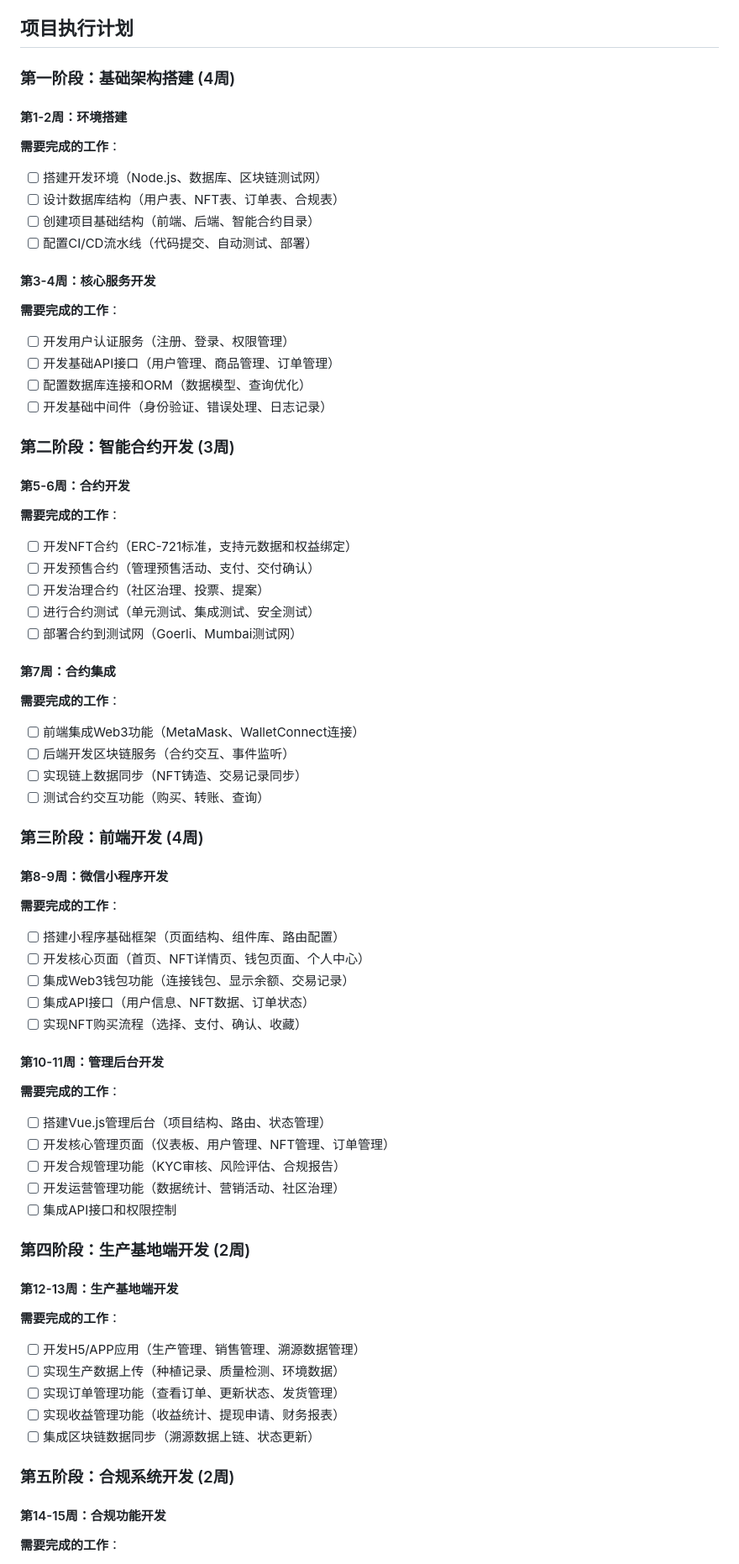
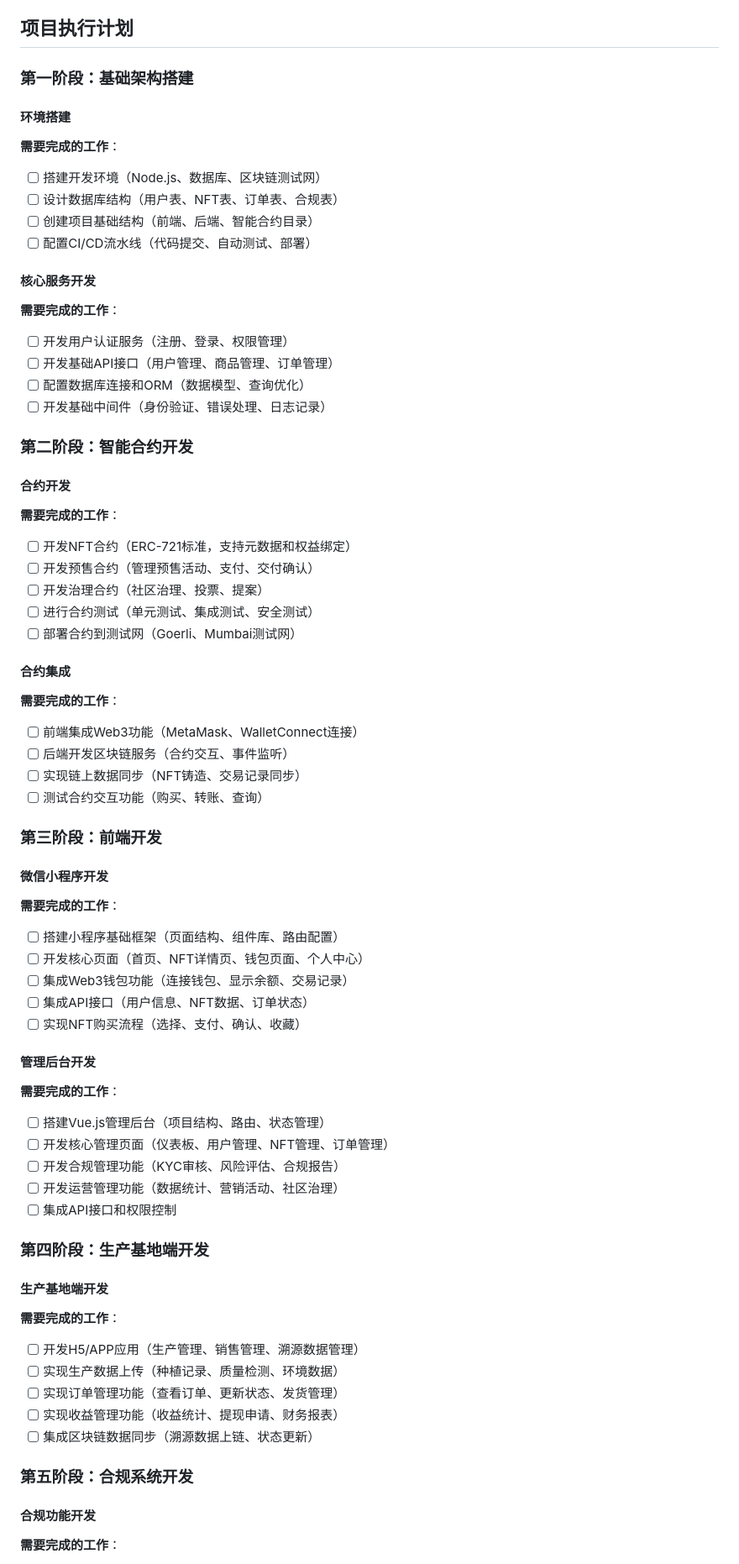
Before and after one commit to zane0623/-, a Markdown page: 钜园农业恐龙蛋荔枝NFT预售平台实现方案.md, the part around the change printed below. Shown: that part at 84% size. Drawn GitHub-style.

```diff
--- a/钜园农业恐龙蛋荔枝NFT预售平台实现方案.md
+++ b/钜园农业恐龙蛋荔枝NFT预售平台实现方案.md
@@ -15,25 +15,25 @@
 
 ## 项目执行计划
 
-### 第一阶段：基础架构搭建 (4周)
+### 第一阶段：基础架构搭建
 
-#### 第1-2周：环境搭建
+#### 环境搭建
 **需要完成的工作**：
 - [ ] 搭建开发环境（Node.js、数据库、区块链测试网）
 - [ ] 设计数据库结构（用户表、NFT表、订单表、合规表）
 - [ ] 创建项目基础结构（前端、后端、智能合约目录）
 - [ ] 配置CI/CD流水线（代码提交、自动测试、部署）
 
-#### 第3-4周：核心服务开发
+#### 核心服务开发
 **需要完成的工作**：
 - [ ] 开发用户认证服务（注册、登录、权限管理）
 - [ ] 开发基础API接口（用户管理、商品管理、订单管理）
 - [ ] 配置数据库连接和ORM（数据模型、查询优化）
 - [ ] 开发基础中间件（身份验证、错误处理、日志记录）
 
-### 第二阶段：智能合约开发 (3周)
+### 第二阶段：智能合约开发
 
-#### 第5-6周：合约开发
+#### 合约开发
 **需要完成的工作**：
 - [ ] 开发NFT合约（ERC-721标准，支持元数据和权益绑定）
 - [ ] 开发预售合约（管理预售活动、支付、交付确认）
@@ -41,16 +41,16 @@
 - [ ] 进行合约测试（单元测试、集成测试、安全测试）
 - [ ] 部署合约到测试网（Goerli、Mumbai测试网）
 
-#### 第7周：合约集成
+#### 合约集成
 **需要完成的工作**：
 - [ ] 前端集成Web3功能（MetaMask、WalletConnect连接）
 - [ ] 后端开发区块链服务（合约交互、事件监听）
 - [ ] 实现链上数据同步（NFT铸造、交易记录同步）
 - [ ] 测试合约交互功能（购买、转账、查询）
 
-### 第三阶段：前端开发 (4周)
+### 第三阶段：前端开发
 
-#### 第8-9周：微信小程序开发
+#### 微信小程序开发
 **需要完成的工作**：
 - [ ] 搭建小程序基础框架（页面结构、组件库、路由配置）
 - [ ] 开发核心页面（首页、NFT详情页、钱包页面、个人中心）
@@ -58,7 +58,7 @@
 - [ ] 集成API接口（用户信息、NFT数据、订单状态）
 - [ ] 实现NFT购买流程（选择、支付、确认、收藏）
 
-#### 第10-11周：管理后台开发
+#### 管理后台开发
 **需要完成的工作**：
 - [ ] 搭建Vue.js管理后台（项目结构、路由、状态管理）
 - [ ] 开发核心管理页面（仪表板、用户管理、NFT管理、订单管理）
@@ -66,9 +66,9 @@
 - [ ] 开发运营管理功能（数据统计、营销活动、社区治理）
 - [ ] 集成API接口和权限控制
 
-### 第四阶段：生产基地端开发 (2周)
+### 第四阶段：生产基地端开发
 
-#### 第12-13周：生产基地端开发
+#### 生产基地端开发
 **需要完成的工作**：
 - [ ] 开发H5/APP应用（生产管理、销售管理、溯源数据管理）
 - [ ] 实现生产数据上传（种植记录、质量检测、环境数据）
@@ -76,9 +76,9 @@
 - [ ] 实现收益管理功能（收益统计、提现申请、财务报表）
 - [ ] 集成区块链数据同步（溯源数据上链、状态更新）
 
-### 第五阶段：合规系统开发 (2周)
+### 第五阶段：合规系统开发
 
-#### 第14-15周：合规功能开发
+#### 合规功能开发
 **需要完成的工作**：
 - [ ] 开发KYC/AML系统（身份验证、风险评估、文档审核）
 - [ ] 开发交易监控系统（异常交易检测、风险预警）
```
Also changed, not shown: other parts of 钜园农业恐龙蛋荔枝NFT预售平台实现方案.md (+7 -63 lines).
